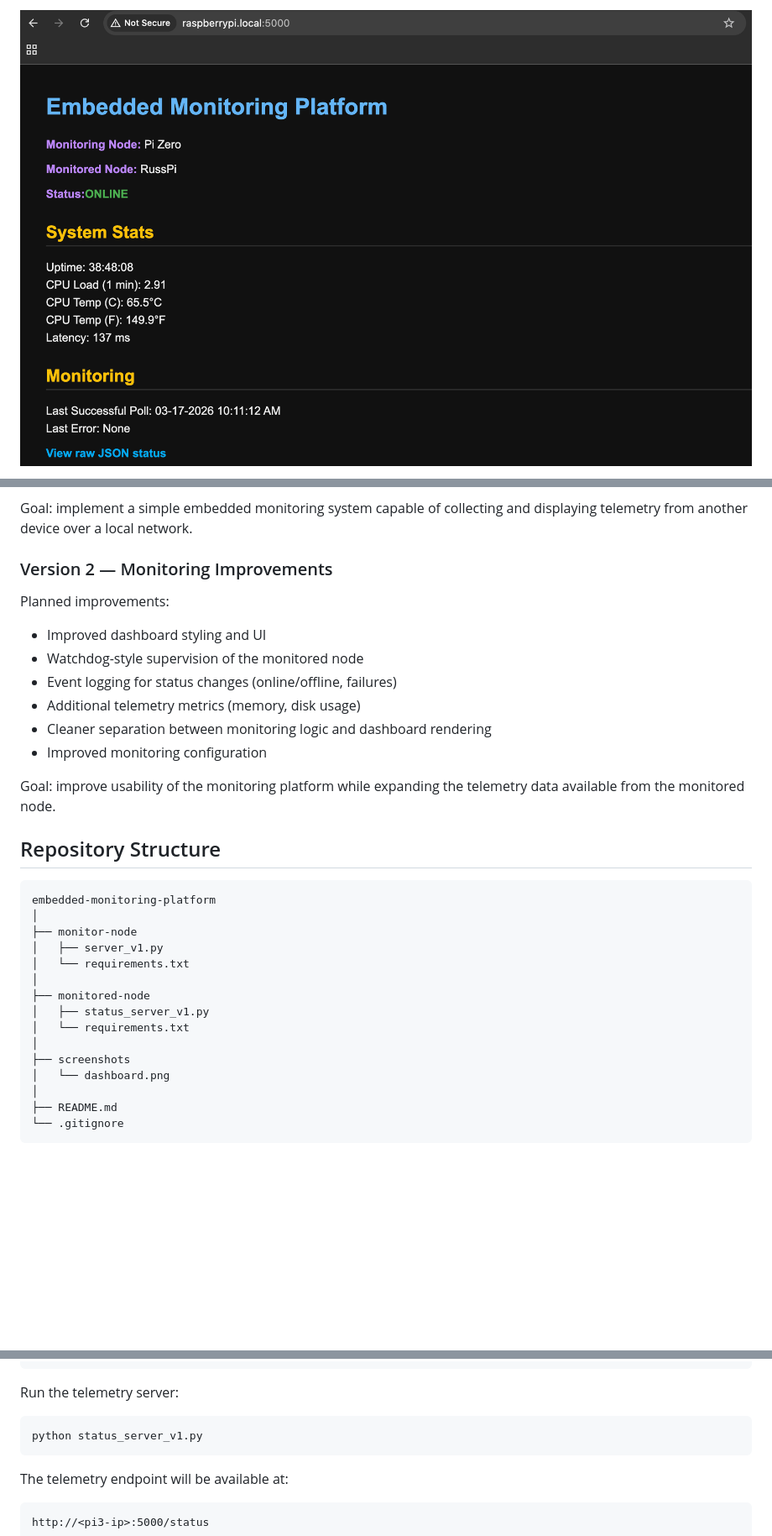
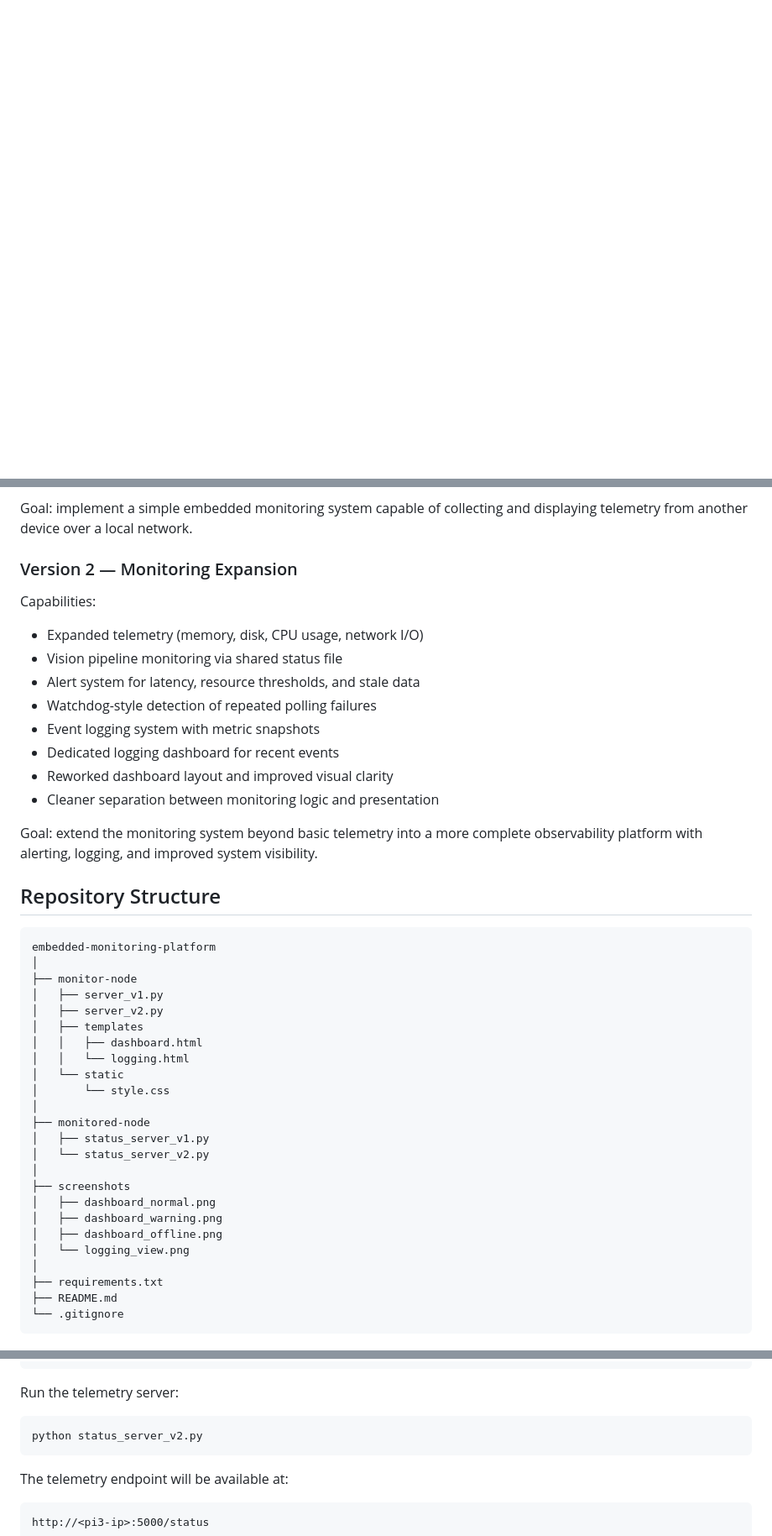
Before and after one commit to RussSoto/embedded-monitoring-platform, a Markdown page: README.md, 3 parts joined by grey strips. Shown at 84% size. Rendered like a GitHub page; pictures changed too: screenshots/monitor_high_load.png (deleted); blank space fills up the shorter version.

````diff
--- a/README.md
+++ b/README.md
@@ -52,3 +71,2 @@ Live monitoring dashboard displaying telemetry, node status, and polling latency
 
-![High Load Screenshot](screenshots/monitor_high_load.png)
 
@@ -150,18 +205,21 @@ Capabilities:
 
 Goal: implement a simple embedded monitoring system capable of collecting and displaying telemetry from another device over a local network.
 
-### Version 2 — Monitoring Improvements
+### Version 2 — Monitoring Expansion
 
-Planned improvements:
 
-- Improved dashboard styling and UI
-- Watchdog-style supervision of the monitored node
-- Event logging for status changes (online/offline, failures)
-- Additional telemetry metrics (memory, disk usage)
-- Cleaner separation between monitoring logic and dashboard rendering
-- Improved monitoring configuration
+Capabilities:
 
-Goal: improve usability of the monitoring platform while expanding the telemetry data available from the monitored node.
+- Expanded telemetry (memory, disk, CPU usage, network I/O)
+- Vision pipeline monitoring via shared status file
+- Alert system for latency, resource thresholds, and stale data
+- Watchdog-style detection of repeated polling failures
+- Event logging system with metric snapshots
+- Dedicated logging dashboard for recent events
+- Reworked dashboard layout and improved visual clarity
+- Cleaner separation between monitoring logic and presentation
+
+Goal: extend the monitoring system beyond basic telemetry into a more complete observability platform with alerting, logging, and improved system visibility.
 
 ## Repository Structure
 
@@ -170,15 +228,24 @@ embedded-monitoring-platform
 │
 ├── monitor-node
 │   ├── server_v1.py
-│   └── requirements.txt
+│   ├── server_v2.py
+│   ├── templates
+│   │   ├── dashboard.html
+│   │   └── logging.html
+│   └── static
+│       └── style.css
 │
 ├── monitored-node
 │   ├── status_server_v1.py
-│   └── requirements.txt
+│   └── status_server_v2.py
 │
 ├── screenshots
-│   └── dashboard.png
+│   ├── dashboard_normal.png
+│   ├── dashboard_warning.png
+│   ├── dashboard_offline.png
+│   └── logging_view.png
 │
+├── requirements.txt
 ├── README.md
 └── .gitignore
 ```
@@ -227,7 +294,7 @@ pip install -r requirements.txt
 Run the telemetry server:
 
 ```bash
-python status_server_v1.py
+python status_server_v2.py
 ```
 
 The telemetry endpoint will be available at:
````
Also changed, not shown: other parts of README.md (+72 -16 lines), screenshots/dashboard.png (deleted), screenshots/dashboard_normal.png (added), screenshots/dashboard_offline.png (added), screenshots/dashboard_warning.png (added), screenshots/logging_view.png (added), 8 other files.
